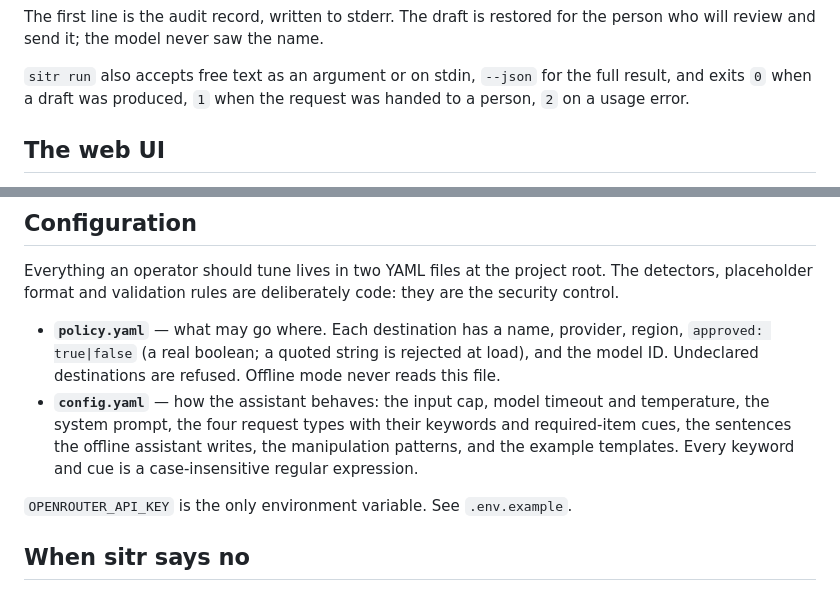
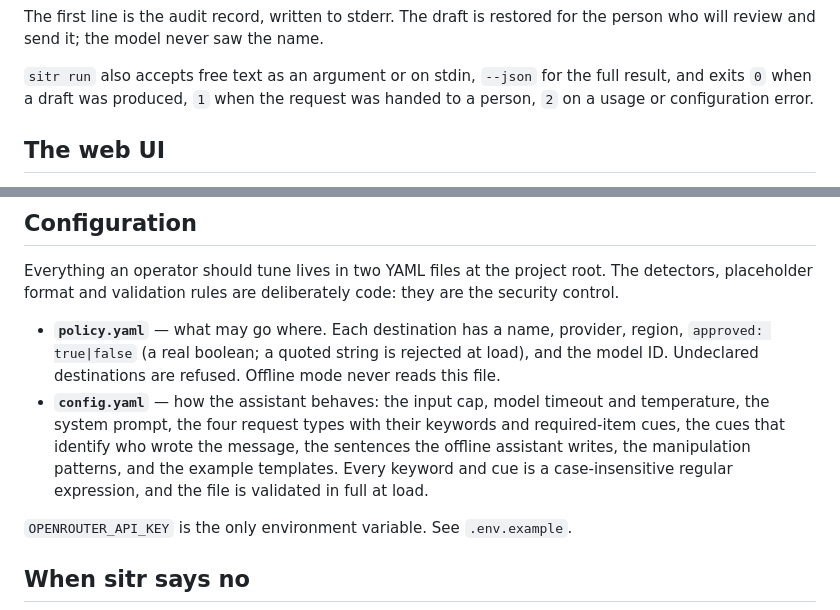
Before and after one commit to umarmk/sitr, a Markdown page: README.md, 2 parts joined by grey strips. Rendered like a GitHub page.

```diff
--- a/README.md
+++ b/README.md
@@ -142,7 +164,7 @@ person who will review and send it; the model never saw the name.
 
 `sitr run` also accepts free text as an argument or on stdin, `--json` for the full
 result, and exits `0` when a draft was produced, `1` when the request was handed to a
-person, `2` on a usage error.
+person, `2` on a usage or configuration error.
 
 ## The web UI
 
@@ -198,9 +220,10 @@ security control.
   model ID. Undeclared destinations are refused. Offline mode never reads this file.
 - **`config.yaml`** — how the assistant behaves: the input cap, model timeout and
   temperature, the system prompt, the four request types with their keywords and
-  required-item cues, the sentences the offline assistant writes, the manipulation
-  patterns, and the example templates. Every keyword and cue is a case-insensitive
-  regular expression.
+  required-item cues, the cues that identify who wrote the message, the sentences the
+  offline assistant writes, the manipulation patterns, and the example templates. Every
+  keyword and cue is a case-insensitive regular expression, and the file is validated in
+  full at load.
 
 `OPENROUTER_API_KEY` is the only environment variable. See `.env.example`.
 
```
Also changed, not shown: other parts of README.md (+97 -33 lines), docs/SPEC.md (+16 -10 lines).
